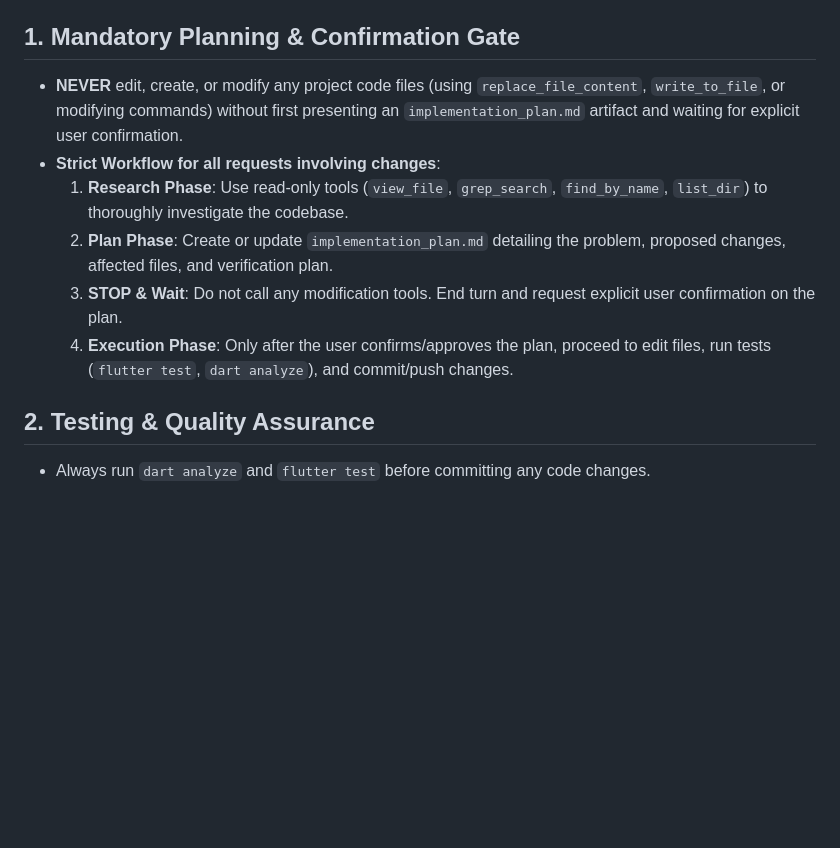
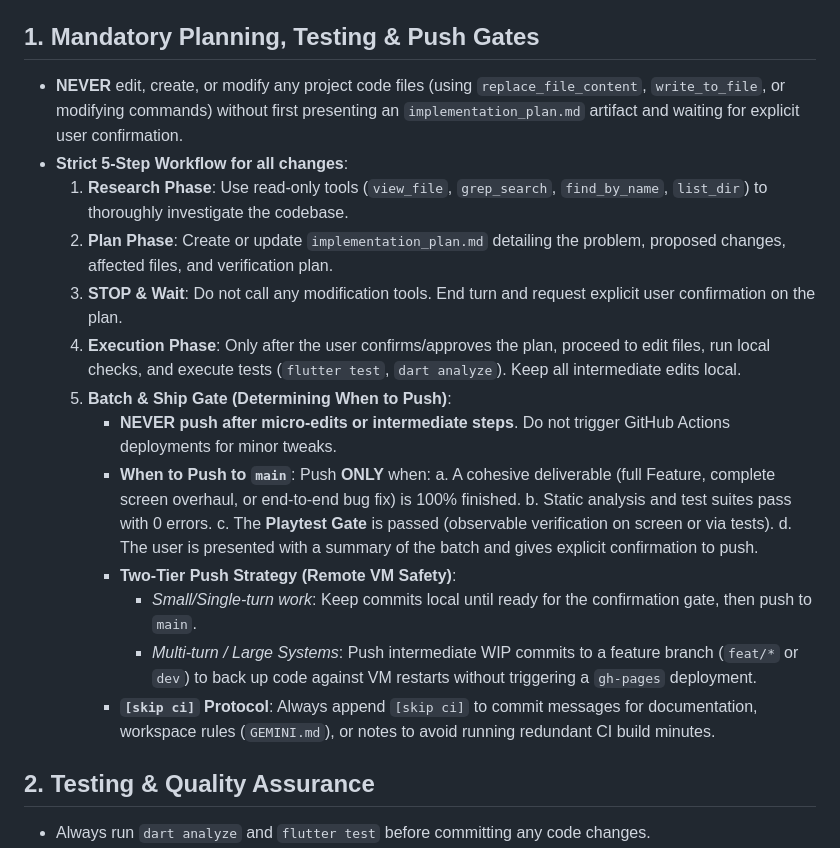
Before and after one commit to HenryCGitHub/LAYERS-Agentic, a Markdown page: GEMINI.md, the part around one of its changes. Rendered like a GitHub page; blank space fills up the shorter version.

```diff
--- a/GEMINI.md
+++ b/GEMINI.md
@@ -17,13 +18,24 @@
      - **Progressive AI Releases (`v0.1` → `v0.2` → `v0.3+`)**: Clicking **`+ New Release (v0.2) ✦`** inside the Workbench opens the **Progressive AI Release Co-Pilot** (`gemini-flash-latest`) with 1-click AI direction presets, `UPGRADE` / `NEW` checkboxes, and non-destructive live-tree merging (`NEW`, `UPGRADING`, `STABLE ✓`, `SUPERSEDED`).
      - **Act 2 · Full Production Blueprint (`lib/agents/full_production_blueprint_agent.dart` & `lib/screens/workbench_full_production_blueprint_part.dart`)**: After `03 · Vertical Slice`, **Next Release** opens the 6-section Full Production Blueprint (`01 v1.0 Goal`, `02 Content & World Scale`, `03 Full-Game Loop`, `04 Promoted Systems`, `05 Permanent Cuts`, `06 v1.0 Done When`). Approving builds the `v0.N` **Full-Game Skeleton** (new Full Production Epics tagged `act: fullProduction`, core Epics `STABLE ✓`), followed by **Production Passes** (1–2 Full Production Epics per release), the **`v1.0` Launch Release** (Release Build Export + `0` open `[FIX]`), then `v1.1+` Post-Launch.
 
-## 1. Mandatory Planning & Confirmation Gate
+## 1. Mandatory Planning, Testing & Push Gates
 - **NEVER** edit, create, or modify any project code files (using `replace_file_content`, `write_to_file`, or modifying commands) without first presenting an `implementation_plan.md` artifact and waiting for explicit user confirmation.
-- **Strict Workflow for all requests involving changes**:
+- **Strict 5-Step Workflow for all changes**:
   1. **Research Phase**: Use read-only tools (`view_file`, `grep_search`, `find_by_name`, `list_dir`) to thoroughly investigate the codebase.
   2. **Plan Phase**: Create or update `implementation_plan.md` detailing the problem, proposed changes, affected files, and verification plan.
   3. **STOP & Wait**: Do not call any modification tools. End turn and request explicit user confirmation on the plan.
-  4. **Execution Phase**: Only after the user confirms/approves the plan, proceed to edit files, run tests (`flutter test`, `dart analyze`), and commit/push changes.
+  4. **Execution Phase**: Only after the user confirms/approves the plan, proceed to edit files, run local checks, and execute tests (`flutter test`, `dart analyze`). Keep all intermediate edits local.
+  5. **Batch & Ship Gate (Determining When to Push)**:
+     - **NEVER push after micro-edits or intermediate steps**. Do not trigger GitHub Actions deployments for minor tweaks.
+     - **When to Push to `main`**: Push **ONLY** when:
+       a. A cohesive deliverable (full Feature, complete screen overhaul, or end-to-end bug fix) is 100% finished.
+       b. Static analysis and test suites pass with 0 errors.
+       c. The **Playtest Gate** is passed (observable verification on screen or via tests).
+       d. The user is presented with a summary of the batch and gives explicit confirmation to push.
+     - **Two-Tier Push Strategy (Remote VM Safety)**:
+       - *Small/Single-turn work*: Keep commits local until ready for the confirmation gate, then push to `main`.
+       - *Multi-turn / Large Systems*: Push intermediate WIP commits to a feature branch (`feat/*` or `dev`) to back up code against VM restarts without triggering a `gh-pages` deployment.
+     - **`[skip ci]` Protocol**: Always append `[skip ci]` to commit messages for documentation, workspace rules (`GEMINI.md`), or notes to avoid running redundant CI build minutes.
 
 ## 2. Testing & Quality Assurance
 - Always run `dart analyze` and `flutter test` before committing any code changes.
```
Also changed, not shown: other parts of GEMINI.md (+32 -1 lines).
